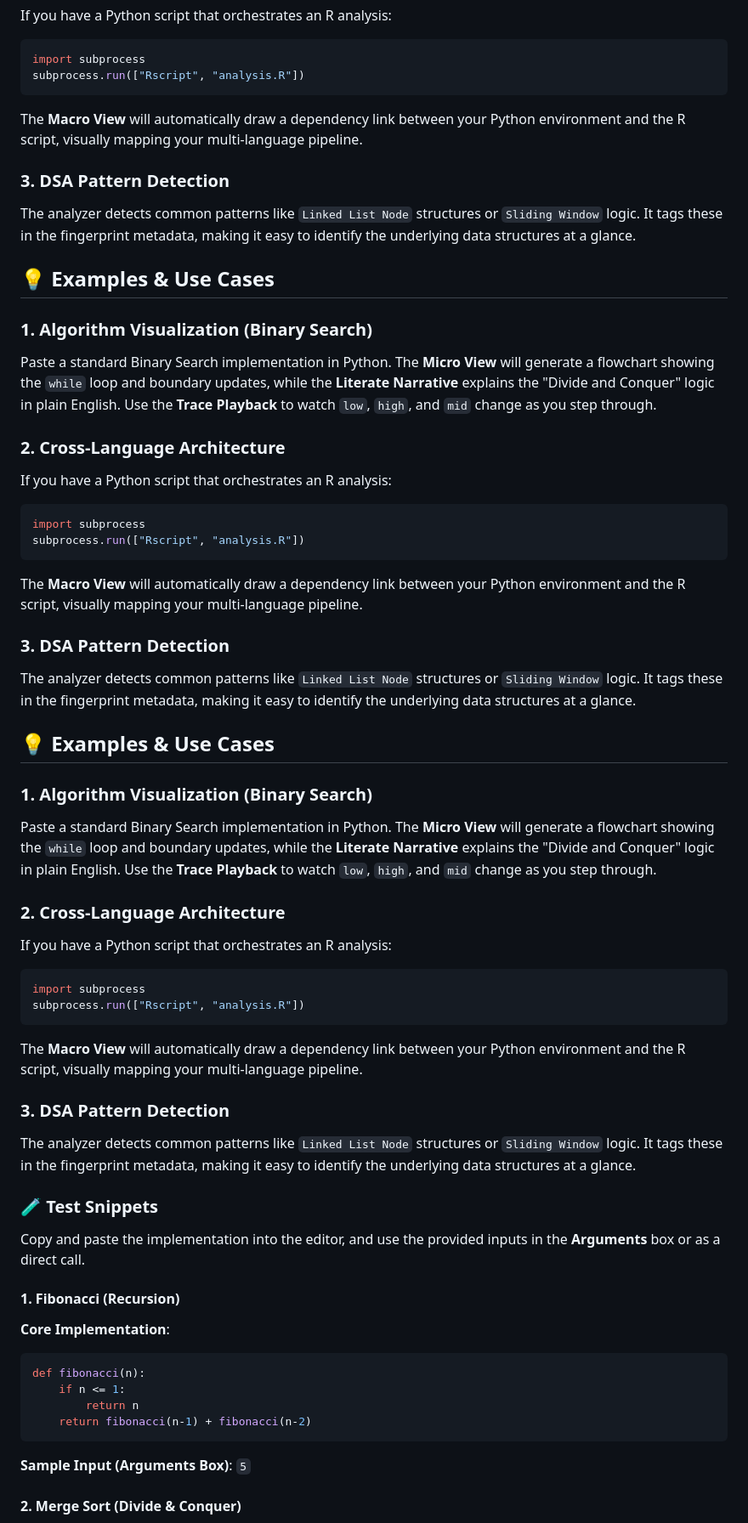
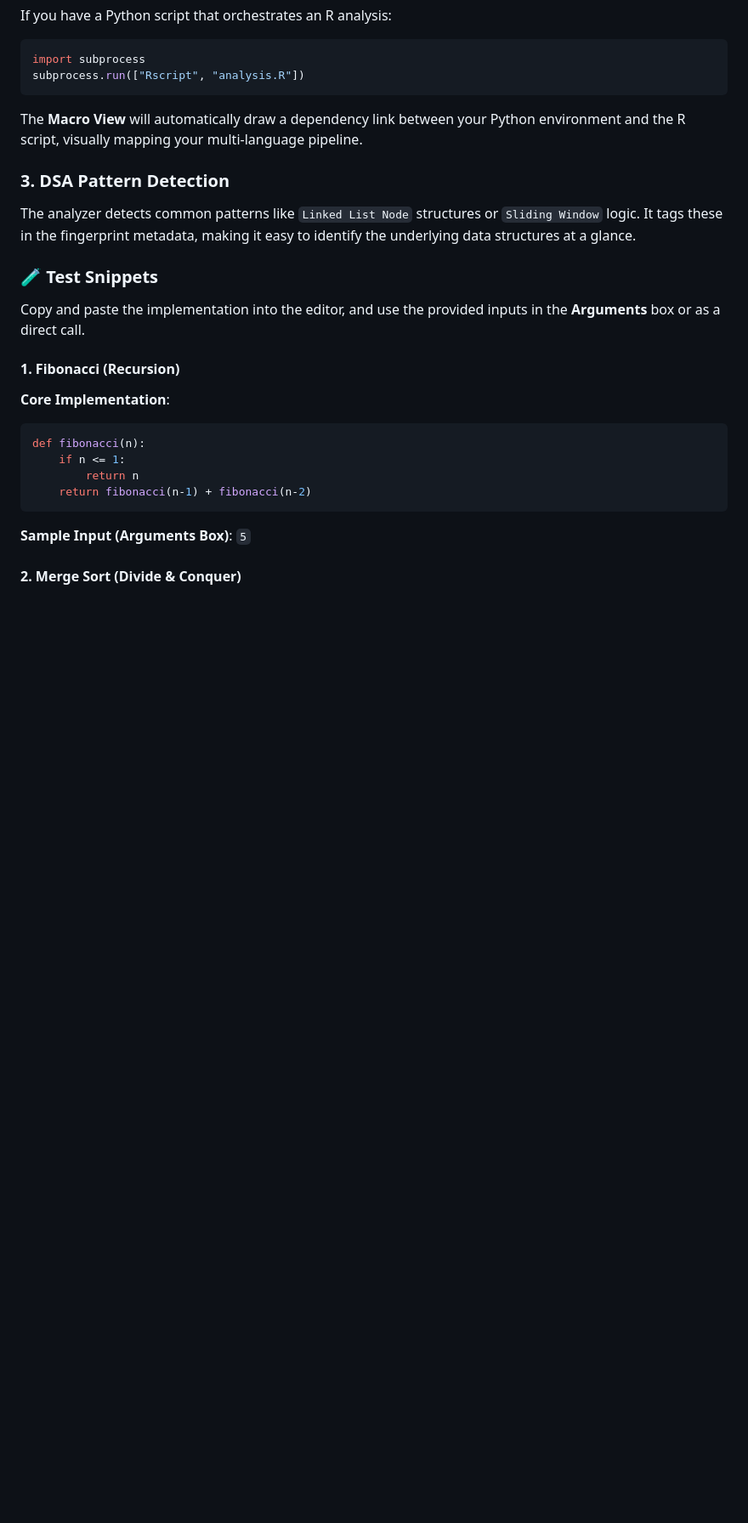
Before and after one commit to topkektripleneck/Code-Analysis, a Markdown page: README.md, the part around one of its changes. Shown at 85% size. Drawn GitHub-style; blank space fills up the shorter version.

````diff
--- a/README.md
+++ b/README.md
@@ -123,38 +123,6 @@ The **Macro View** will automatically draw a dependency link between your Python
 ### 3. DSA Pattern Detection
 The analyzer detects common patterns like `Linked List Node` structures or `Sliding Window` logic. It tags these in the fingerprint metadata, making it easy to identify the underlying data structures at a glance.
 
-## 💡 Examples & Use Cases
-
-### 1. Algorithm Visualization (Binary Search)
-Paste a standard Binary Search implementation in Python. The **Micro View** will generate a flowchart showing the `while` loop and boundary updates, while the **Literate Narrative** explains the "Divide and Conquer" logic in plain English. Use the **Trace Playback** to watch `low`, `high`, and `mid` change as you step through.
-
-### 2. Cross-Language Architecture
-If you have a Python script that orchestrates an R analysis:
-```python
-import subprocess
-subprocess.run(["Rscript", "analysis.R"])
-```
-The **Macro View** will automatically draw a dependency link between your Python environment and the R script, visually mapping your multi-language pipeline.
-
-### 3. DSA Pattern Detection
-The analyzer detects common patterns like `Linked List Node` structures or `Sliding Window` logic. It tags these in the fingerprint metadata, making it easy to identify the underlying data structures at a glance.
-
-## 💡 Examples & Use Cases
-
-### 1. Algorithm Visualization (Binary Search)
-Paste a standard Binary Search implementation in Python. The **Micro View** will generate a flowchart showing the `while` loop and boundary updates, while the **Literate Narrative** explains the "Divide and Conquer" logic in plain English. Use the **Trace Playback** to watch `low`, `high`, and `mid` change as you step through.
-
-### 2. Cross-Language Architecture
-If you have a Python script that orchestrates an R analysis:
-```python
-import subprocess
-subprocess.run(["Rscript", "analysis.R"])
-```
-The **Macro View** will automatically draw a dependency link between your Python environment and the R script, visually mapping your multi-language pipeline.
-
-### 3. DSA Pattern Detection
-The analyzer detects common patterns like `Linked List Node` structures or `Sliding Window` logic. It tags these in the fingerprint metadata, making it easy to identify the underlying data structures at a glance.
-
 ### 🧪 Test Snippets
 Copy and paste the implementation into the editor, and use the provided inputs in the **Arguments** box or as a direct call.
 
````
Also changed, not shown: other parts of README.md (+14 -2 lines).
